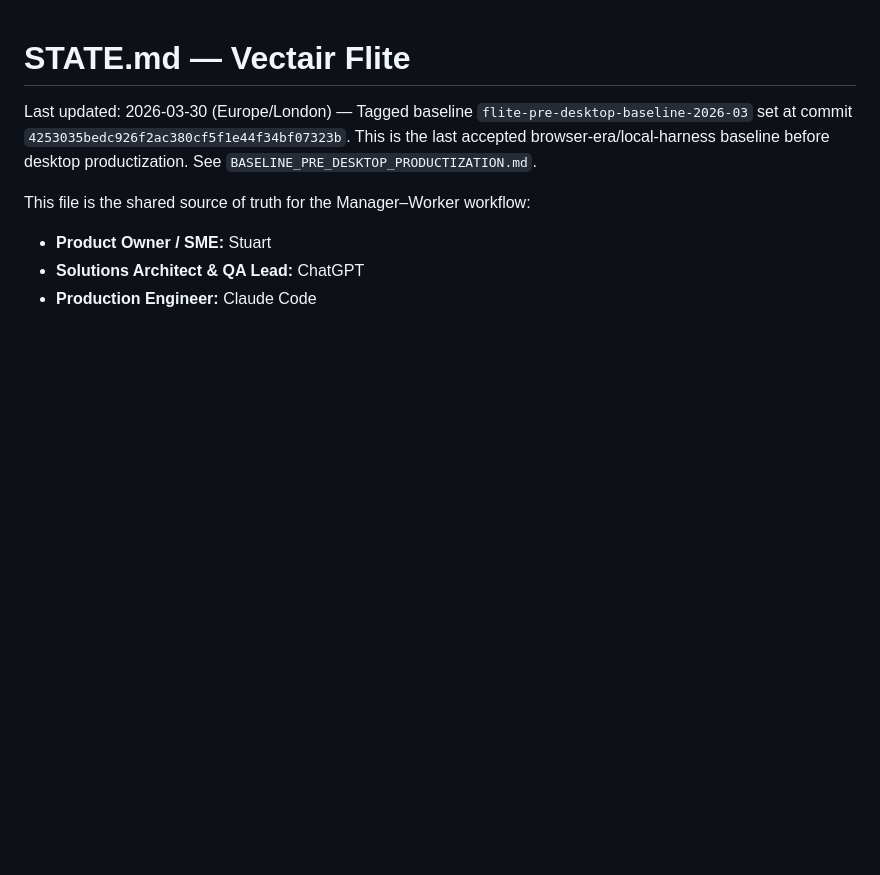
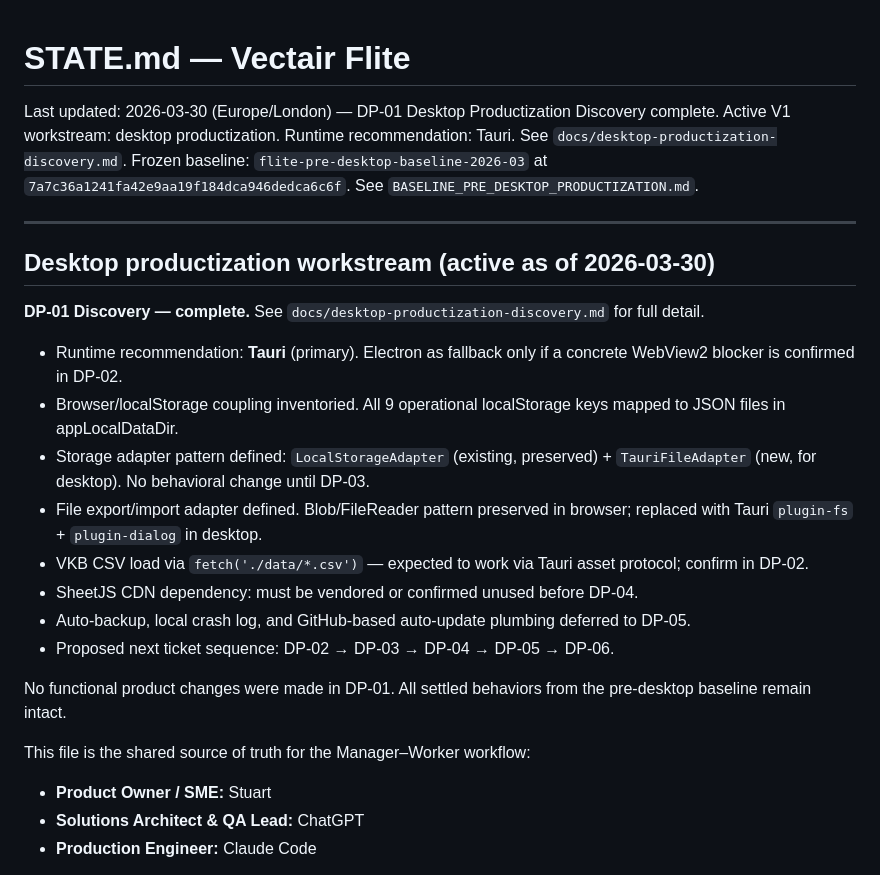
Before and after one commit to Arkmere/FDMS, a Markdown page: STATE.md, the part around the change. Drawn GitHub-style; blank space fills up the shorter version.

```diff
--- a/STATE.md
+++ b/STATE.md
@@ -1,6 +1,23 @@
 # STATE.md — Vectair Flite
 
-Last updated: 2026-03-30 (Europe/London) — Tagged baseline `flite-pre-desktop-baseline-2026-03` set at commit `4253035bedc926f2ac380cf5f1e44f34bf07323b`. This is the last accepted browser-era/local-harness baseline before desktop productization. See `BASELINE_PRE_DESKTOP_PRODUCTIZATION.md`.
+Last updated: 2026-03-30 (Europe/London) — DP-01 Desktop Productization Discovery complete. Active V1 workstream: desktop productization. Runtime recommendation: Tauri. See `docs/desktop-productization-discovery.md`. Frozen baseline: `flite-pre-desktop-baseline-2026-03` at `7a7c36a1241fa42e9aa19f184dca946dedca6c6f`. See `BASELINE_PRE_DESKTOP_PRODUCTIZATION.md`.
+
+---
+
+## Desktop productization workstream (active as of 2026-03-30)
+
+**DP-01 Discovery — complete.** See `docs/desktop-productization-discovery.md` for full detail.
+
+- Runtime recommendation: **Tauri** (primary). Electron as fallback only if a concrete WebView2 blocker is confirmed in DP-02.
+- Browser/localStorage coupling inventoried. All 9 operational localStorage keys mapped to JSON files in appLocalDataDir.
+- Storage adapter pattern defined: `LocalStorageAdapter` (existing, preserved) + `TauriFileAdapter` (new, for desktop). No behavioral change until DP-03.
+- File export/import adapter defined. Blob/FileReader pattern preserved in browser; replaced with Tauri `plugin-fs` + `plugin-dialog` in desktop.
+- VKB CSV load via `fetch('./data/*.csv')` — expected to work via Tauri asset protocol; confirm in DP-02.
+- SheetJS CDN dependency: must be vendored or confirmed unused before DP-04.
+- Auto-backup, local crash log, and GitHub-based auto-update plumbing deferred to DP-05.
+- Proposed next ticket sequence: DP-02 → DP-03 → DP-04 → DP-05 → DP-06.
+
+No functional product changes were made in DP-01. All settled behaviors from the pre-desktop baseline remain intact.
 
 This file is the shared source of truth for the Manager–Worker workflow:
 
```
Also changed, not shown: docs/desktop-productization-discovery.md (added, +321 -0 lines).
